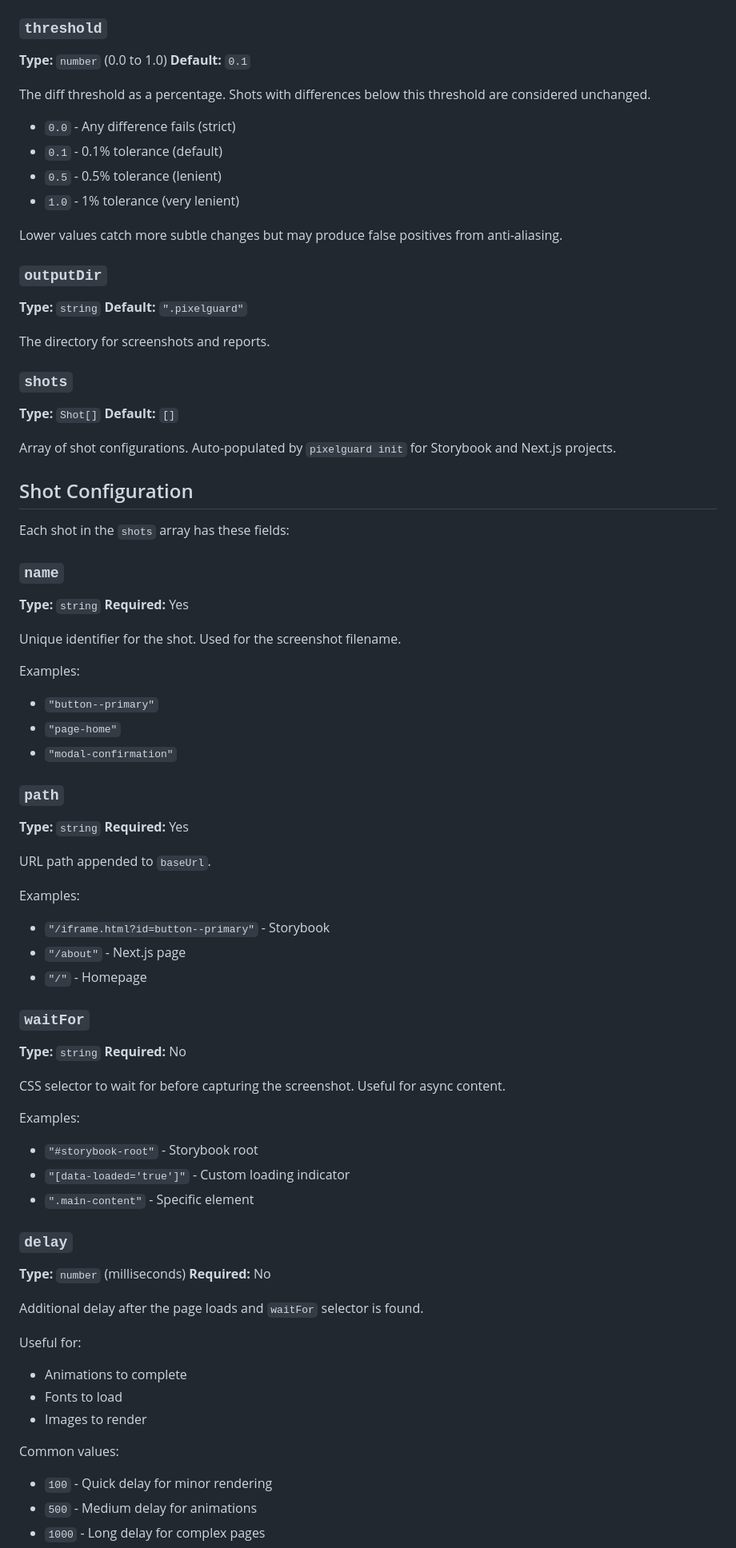
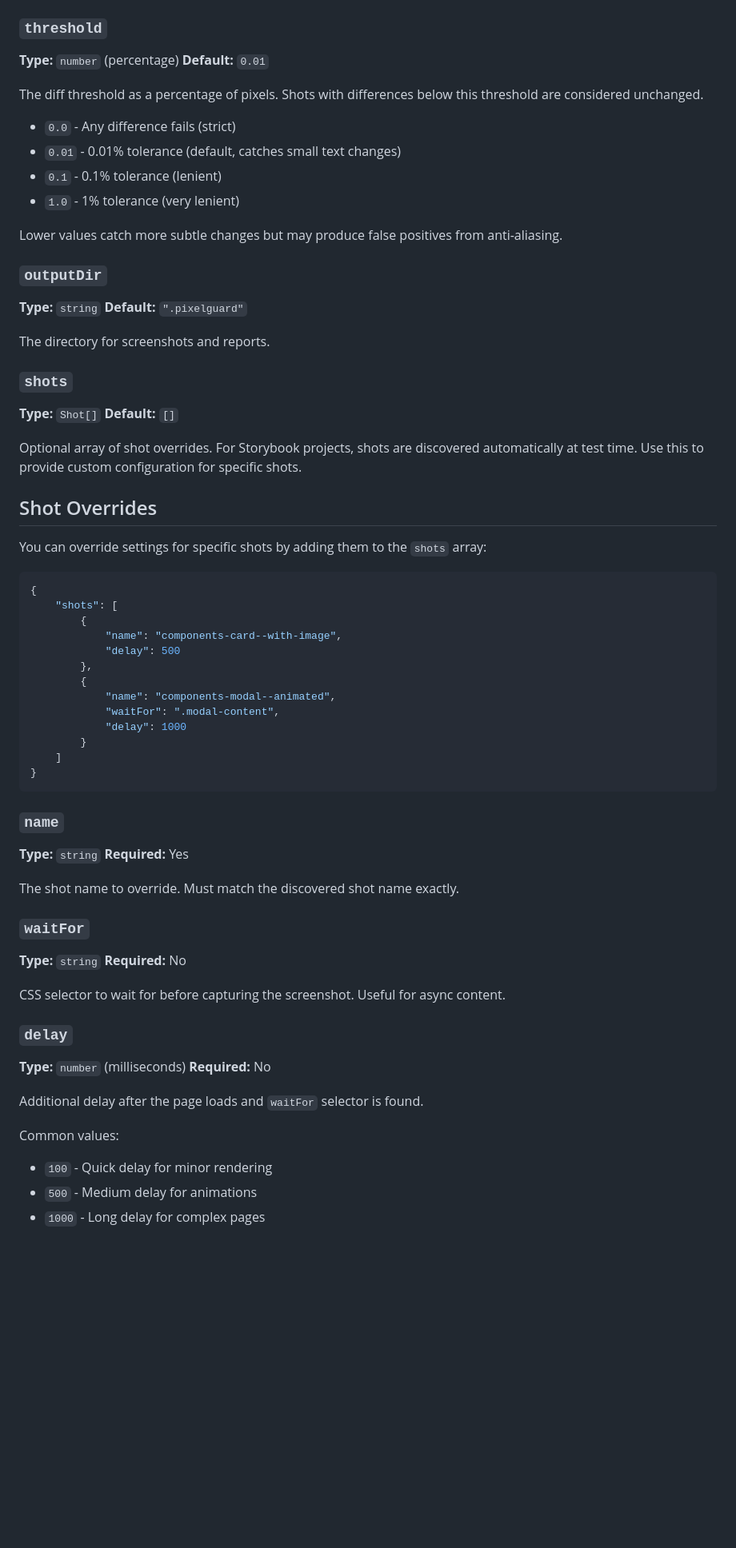
Before and after one commit to emiliodominguez/pixelguard, a Markdown page: docs/configuration.md, the part around one of its changes. Shown at 80% size. GitHub-like rendering; blank space fills up the shorter version.

````diff
--- a/docs/configuration.md
+++ b/docs/configuration.md
@@ -92,14 +91,14 @@ Common sizes:
 
 ### `threshold`
 
-**Type:** `number` (0.0 to 1.0)
-**Default:** `0.1`
+**Type:** `number` (percentage)
+**Default:** `0.01`
 
-The diff threshold as a percentage. Shots with differences below this threshold are considered unchanged.
+The diff threshold as a percentage of pixels. Shots with differences below this threshold are considered unchanged.
 
 - `0.0` - Any difference fails (strict)
-- `0.1` - 0.1% tolerance (default)
-- `0.5` - 0.5% tolerance (lenient)
+- `0.01` - 0.01% tolerance (default, catches small text changes)
+- `0.1` - 0.1% tolerance (lenient)
 - `1.0` - 1% tolerance (very lenient)
 
 Lower values catch more subtle changes but may produce false positives from anti-aliasing.
@@ -116,35 +115,34 @@ The directory for screenshots and reports.
 **Type:** `Shot[]`
 **Default:** `[]`
 
-Array of shot configurations. Auto-populated by `pixelguard init` for Storybook and Next.js projects.
+Optional array of shot overrides. For Storybook projects, shots are discovered automatically at test time. Use this to provide custom configuration for specific shots.
 
-## Shot Configuration
+## Shot Overrides
 
-Each shot in the `shots` array has these fields:
+You can override settings for specific shots by adding them to the `shots` array:
+
+```json
+{
+	"shots": [
+		{
+			"name": "components-card--with-image",
+			"delay": 500
+		},
+		{
+			"name": "components-modal--animated",
+			"waitFor": ".modal-content",
+			"delay": 1000
+		}
+	]
+}
+```
 
 ### `name`
 
 **Type:** `string`
 **Required:** Yes
 
-Unique identifier for the shot. Used for the screenshot filename.
-
-Examples:
-- `"button--primary"`
-- `"page-home"`
-- `"modal-confirmation"`
-
-### `path`
-
-**Type:** `string`
-**Required:** Yes
-
-URL path appended to `baseUrl`.
-
-Examples:
-- `"/iframe.html?id=button--primary"` - Storybook
-- `"/about"` - Next.js page
-- `"/"` - Homepage
+The shot name to override. Must match the discovered shot name exactly.
 
 ### `waitFor`
 
@@ -153,11 +151,6 @@ Examples:
 
 CSS selector to wait for before capturing the screenshot. Useful for async content.
 
-Examples:
-- `"#storybook-root"` - Storybook root
-- `"[data-loaded='true']"` - Custom loading indicator
-- `".main-content"` - Specific element
-
 ### `delay`
 
 **Type:** `number` (milliseconds)
@@ -165,12 +158,8 @@ Examples:
 
 Additional delay after the page loads and `waitFor` selector is found.
 
-Useful for:
-- Animations to complete
-- Fonts to load
-- Images to render
+Common values:
 
-Common values:
 - `100` - Quick delay for minor rendering
 - `500` - Medium delay for animations
 - `1000` - Long delay for complex pages
````
Also changed, not shown: other parts of docs/configuration.md (+27 -28 lines), README.md (+24 -20 lines), claude.md (+13 -8 lines).
